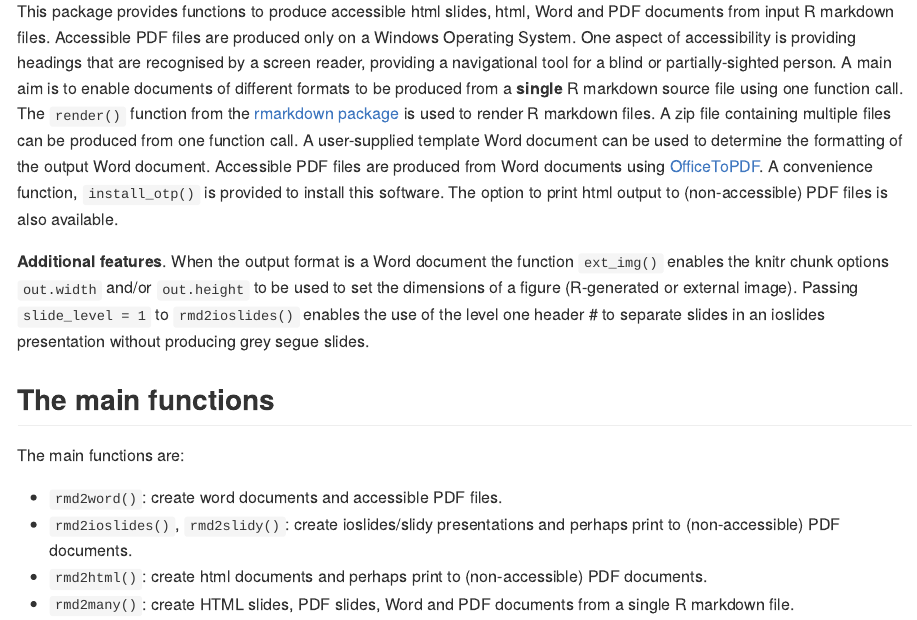
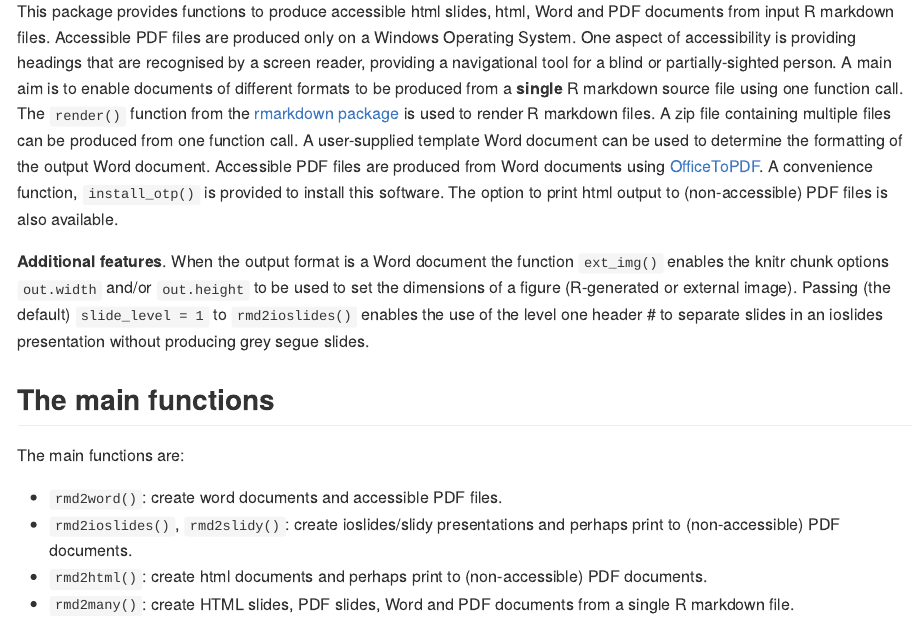
Before and after one commit to paulnorthrop/accessr, an R Markdown document (README.Rmd): the page in a window 1100 px wide, from 220 px down. The pictures show the output file README.md that the author committed with the source, drawn offline in the style of GitHub; badge pictures from the web are left out.

Commit message:
Make slide_level = 1 the default

```diff
--- a/README.Rmd
+++ b/README.Rmd
@@ -23,7 +23,7 @@ knitr::opts_chunk$set(
 
 This package provides functions to produce accessible html slides, html, Word and PDF documents from input R markdown files. Accessible PDF files are produced only on a Windows Operating System. One aspect of accessibility is providing headings that are recognised by a screen reader, providing a navigational tool for a blind or partially-sighted person. A main aim is to enable documents of different formats to be produced from a **single** R markdown source file using one function call.  The `render()` function from the [rmarkdown package](https://cran.r-project.org/package=rmarkdown) is used to render R markdown files. A zip file containing multiple files can be produced from one function call.  A user-supplied template Word document can be used to determine the formatting of the output Word document.  Accessible PDF files are produced from Word documents using [OfficeToPDF](https://github.com/cognidox/OfficeToPDF).  A convenience function, `install_otp()` is provided to install this software. The option to print html output to (non-accessible) PDF files is also available.
 
-**Additional features**. When the output format is a Word document the function `ext_img()` enables the knitr chunk options `out.width` and/or `out.height` to be used to set the dimensions of a figure (R-generated or external image). Passing `slide_level = 1` to `rmd2ioslides()` enables the use of the level one header # to separate slides in an ioslides presentation without producing grey segue slides.
+**Additional features**. When the output format is a Word document the function `ext_img()` enables the knitr chunk options `out.width` and/or `out.height` to be used to set the dimensions of a figure (R-generated or external image). Passing (the default) `slide_level = 1` to `rmd2ioslides()` enables the use of the level one header # to separate slides in an ioslides presentation without producing grey segue slides.
 
 ## The main functions
 
```
Also changed, not shown: R/rmd2ioslides.R (+11 -5 lines), README.md, 1 other file.
